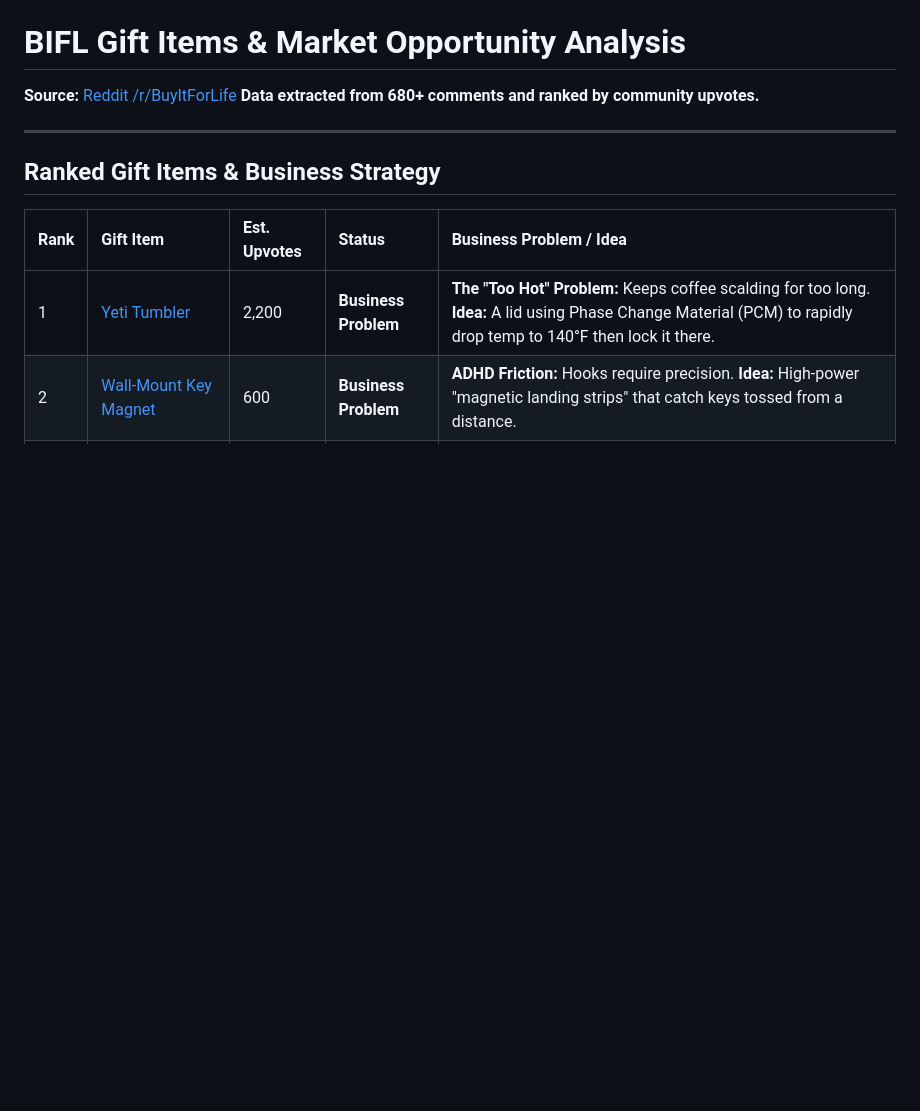
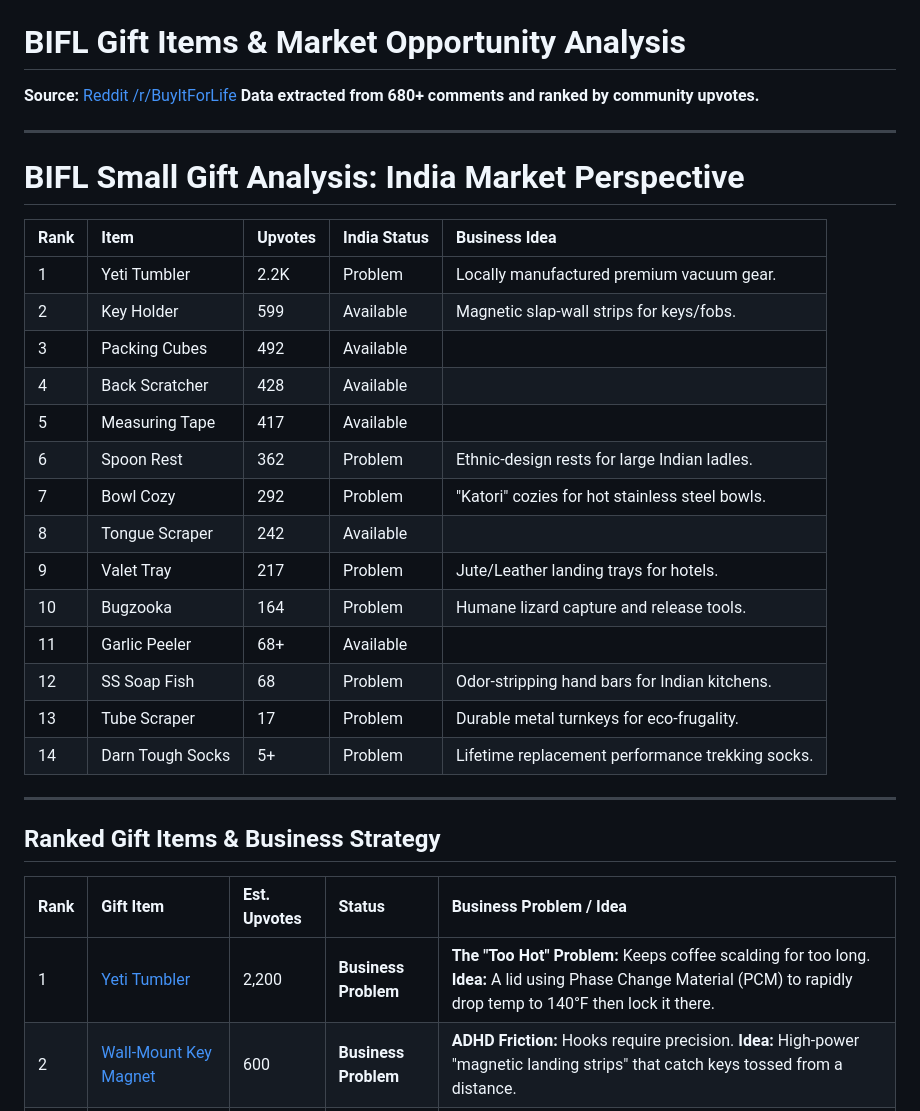
Before and after one commit to rkulshreshtha/rkulshreshtha.github.io, a Markdown page: business_ideas/bifl_gift_analysis.md, the part around the change. Rendered like a GitHub page; blank space fills up the shorter version.

```diff
--- a/business_ideas/bifl_gift_analysis.md
+++ b/business_ideas/bifl_gift_analysis.md
@@ -1,6 +1,28 @@
 # BIFL Gift Items & Market Opportunity Analysis
 **Source:** [Reddit /r/BuyItForLife](https://www.reddit.com/r/BuyItForLife/comments/1smbp5m/curious_what_small_gift_people_got_that_they/)
 **Data extracted from 680+ comments and ranked by community upvotes.**
+
+---
+
+# BIFL Small Gift Analysis: India Market Perspective
+
+| Rank | Item | Upvotes | India Status | Business Idea |
+| :--- | :--- | :--- | :--- | :--- |
+| 1 | Yeti Tumbler | 2.2K | Problem | Locally manufactured premium vacuum gear. |
+| 2 | Key Holder | 599 | Available | Magnetic slap-wall strips for keys/fobs. |
+| 3 | Packing Cubes | 492 | Available | |
+| 4 | Back Scratcher | 428 | Available | |
+| 5 | Measuring Tape | 417 | Available | |
+| 6 | Spoon Rest | 362 | Problem | Ethnic-design rests for large Indian ladles. |
+| 7 | Bowl Cozy | 292 | Problem | "Katori" cozies for hot stainless steel bowls. |
+| 8 | Tongue Scraper | 242 | Available | |
+| 9 | Valet Tray | 217 | Problem | Jute/Leather landing trays for hotels. |
+| 10 | Bugzooka | 164 | Problem | Humane lizard capture and release tools. |
+| 11 | Garlic Peeler | 68+ | Available | |
+| 12 | SS Soap Fish | 68 | Problem | Odor-stripping hand bars for Indian kitchens. |
+| 13 | Tube Scraper | 17 | Problem | Durable metal turnkeys for eco-frugality. |
+| 14 | Darn Tough Socks | 5+ | Problem | Lifetime replacement performance trekking socks. |
+
 
 ---
 
```
